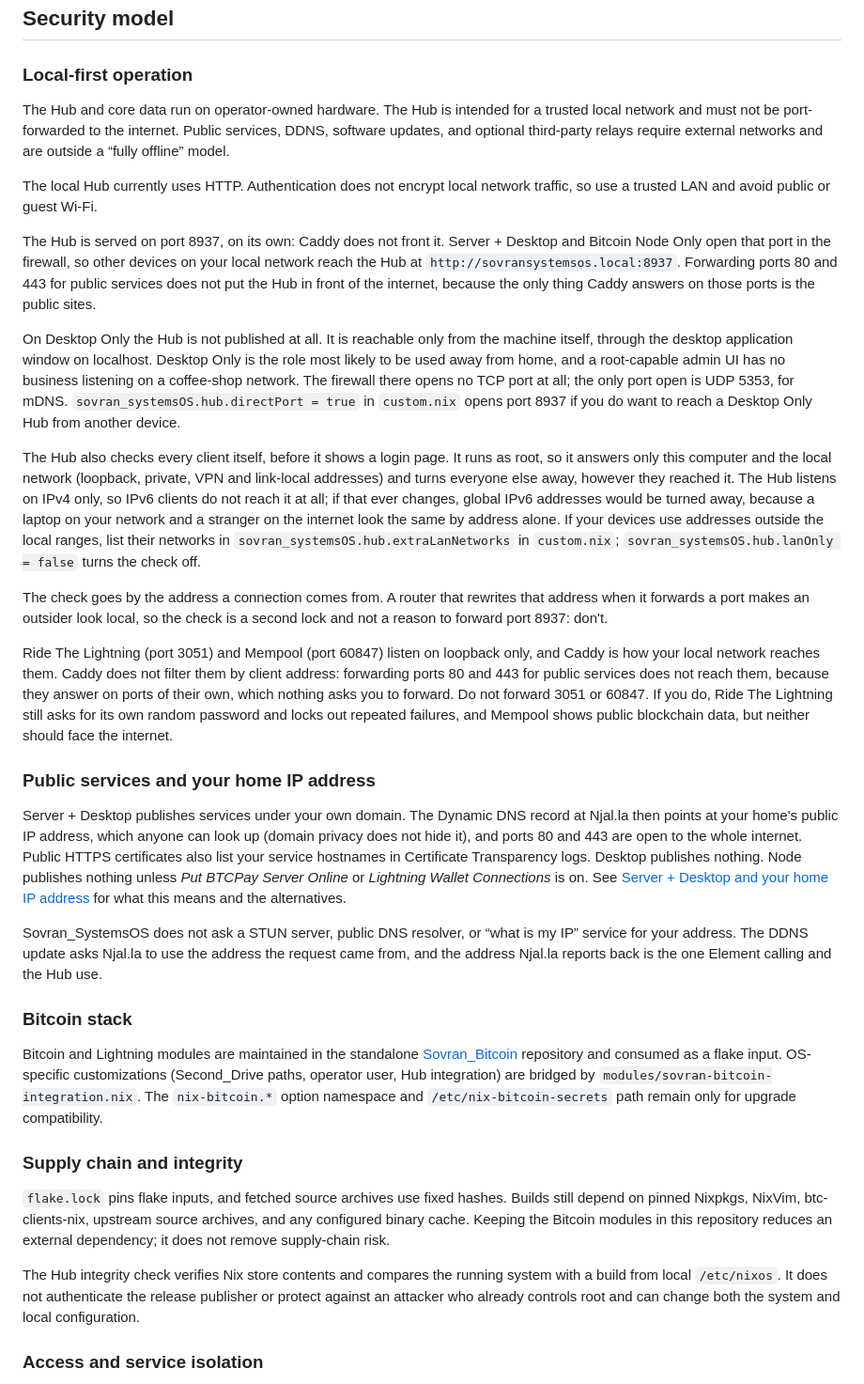
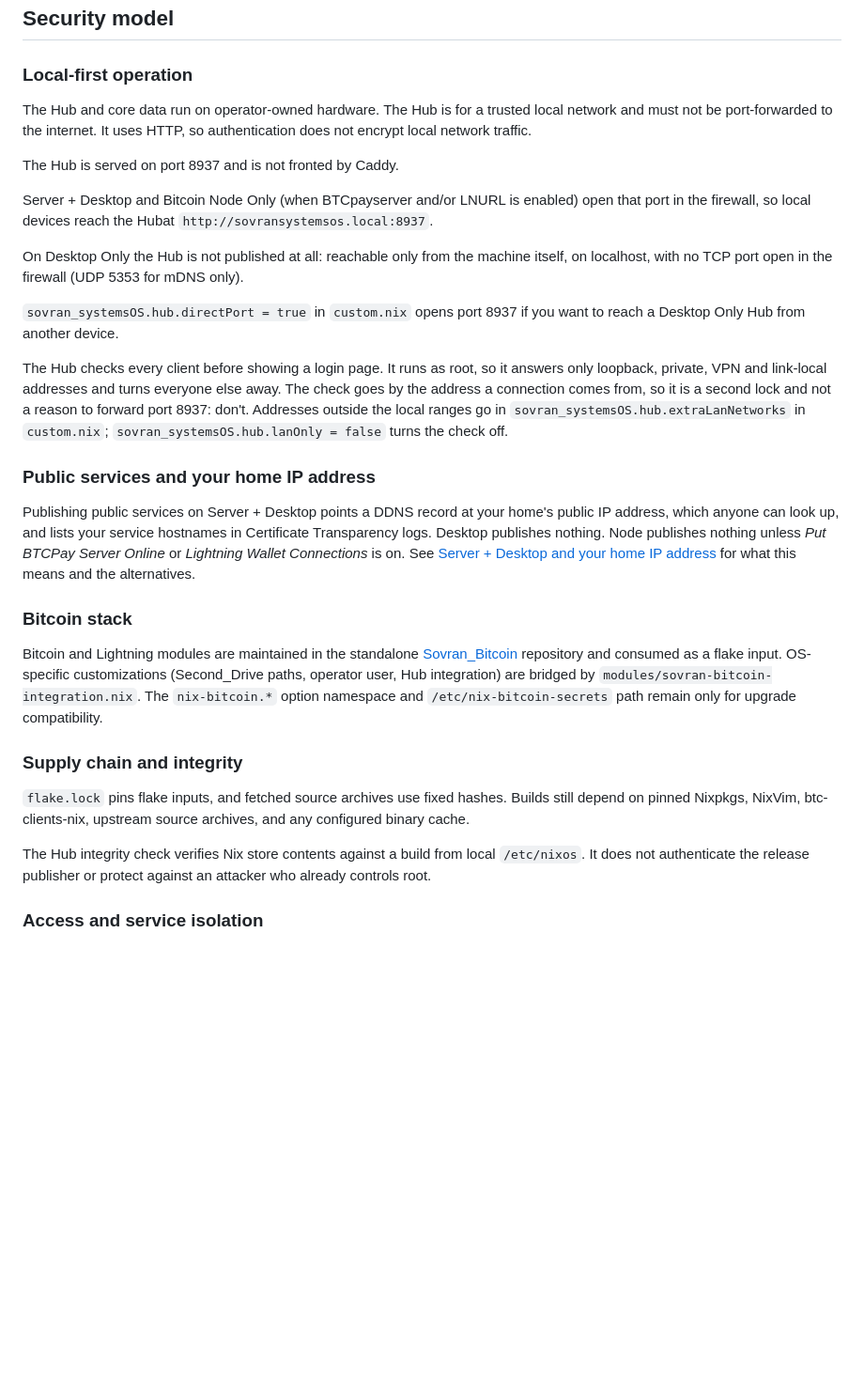
Before and after one commit to naturallaw777/Sovran_SystemsOS, a Markdown page: SECURITY.md, the part around the change. Shown at 94% size. Rendered like a GitHub page; blank space fills up the shorter version.

Commit message:
Revise SECURITY.md for clarity on Hub operations
Updated security model details for Hub operation and access control.

```diff
--- a/SECURITY.md
+++ b/SECURITY.md
@@ -27,67 +27,36 @@ time for a fix and coordinated disclosure.
 
 ### Local-first operation
 
-The Hub and core data run on operator-owned hardware. The Hub is intended for a
-trusted local network and must not be port-forwarded to the internet. Public
-services, DDNS, software updates, and optional third-party relays require
-external networks and are outside a “fully offline” model.
+The Hub and core data run on operator-owned hardware. The Hub is for a trusted
+local network and must not be port-forwarded to the internet. It uses HTTP, so
+authentication does not encrypt local network traffic.
 
-The local Hub currently uses HTTP. Authentication does not encrypt local network
-traffic, so use a trusted LAN and avoid public or guest Wi-Fi.
+The Hub is served on port 8937 and is not fronted by Caddy.
 
-The Hub is served on port 8937, on its own: Caddy does not front it. Server +
-Desktop and Bitcoin Node Only open that port in the firewall, so other devices
-on your local network reach the Hub at `http://sovransystemsos.local:8937`.
-Forwarding ports 80 and 443 for public services does not put the Hub in front of
-the internet, because the only thing Caddy answers on those ports is the public
-sites.
+Server + Desktop and Bitcoin Node Only (when BTCpayserver and/or LNURL is enabled) open that port in the firewall, so local devices reach the Hubat `http://sovransystemsos.local:8937`.
 
-On Desktop Only the Hub is not published at all. It is reachable only from the
-machine itself, through the desktop application window on localhost. Desktop
-Only is the role most likely to be used away from home, and a root-capable admin
-UI has no business listening on a coffee-shop network. The firewall there opens
-no TCP port at all; the only port open is UDP 5353, for mDNS.
+On Desktop Only the Hub is not published at all: reachable only from the machine itself, on localhost, with no TCP port
+open in the firewall (UDP 5353 for mDNS only).
+
 `sovran_systemsOS.hub.directPort = true` in `custom.nix` opens port 8937 if you
-do want to reach a Desktop Only Hub from another device.
+want to reach a Desktop Only Hub from another device.
 
-The Hub also checks every client itself, before it shows a login page. It runs
-as root, so it answers only this computer and the local network (loopback,
-private, VPN and link-local addresses) and turns everyone else away, however
-they reached it. The Hub listens on IPv4 only, so IPv6 clients do not reach it
-at all; if that ever changes, global IPv6 addresses would be turned away,
-because a laptop on your network and a stranger on the internet look the same
-by address alone. If your devices use addresses outside the local ranges, list
-their networks in `sovran_systemsOS.hub.extraLanNetworks` in `custom.nix`;
+The Hub checks every client before showing a login page. It runs as root, so it
+answers only loopback, private, VPN and link-local addresses and turns everyone
+else away. The check goes by the address a connection comes from, so it is a
+second lock and not a reason to forward port 8937: don't. Addresses outside the
+local ranges go in `sovran_systemsOS.hub.extraLanNetworks` in `custom.nix`;
 `sovran_systemsOS.hub.lanOnly = false` turns the check off.
-
-The check goes by the address a connection comes from. A router that rewrites
-that address when it forwards a port makes an outsider look local, so the check
-is a second lock and not a reason to forward port 8937: don't.
-
-Ride The Lightning (port 3051) and Mempool (port 60847) listen on loopback only,
-and Caddy is how your local network reaches them. Caddy does not filter them by
-client address: forwarding ports 80 and 443 for public services does not reach
-them, because they answer on ports of their own, which nothing asks you to
-forward. Do not forward 3051 or 60847. If you do, Ride The Lightning still asks
-for its own random password and locks out repeated failures, and Mempool shows
-public blockchain data, but neither should face the internet.
 
 ### Public services and your home IP address
 
-Server + Desktop publishes services under your own domain. The Dynamic DNS
-record at Njal.la then points at your home's public IP address, which anyone
-can look up (domain privacy does not hide it), and ports 80 and 443 are open
-to the whole internet. Public HTTPS certificates also list your service
+Publishing public services on Server + Desktop points a DDNS record at your
+home's public IP address, which anyone can look up, and lists your service
 hostnames in Certificate Transparency logs. Desktop publishes nothing. Node
 publishes nothing unless *Put BTCPay Server Online* or *Lightning Wallet
 Connections* is on. See
 [Server + Desktop and your home IP address](README.md#server--desktop-and-your-home-ip-address)
 for what this means and the alternatives.
-
-Sovran_SystemsOS does not ask a STUN server, public DNS resolver, or “what is
-my IP” service for your address. The DDNS update asks Njal.la to use the
-address the request came from, and the address Njal.la reports back is the one
-Element calling and the Hub use.
 
 ### Bitcoin stack
 
@@ -102,14 +71,11 @@ and `/etc/nix-bitcoin-secrets` path remain only for upgrade compatibility.
 
 `flake.lock` pins flake inputs, and fetched source archives use fixed hashes.
 Builds still depend on pinned Nixpkgs, NixVim, btc-clients-nix, upstream source
-archives, and any configured binary cache. Keeping the Bitcoin modules in this
-repository reduces an external dependency; it does not remove supply-chain
-risk.
+archives, and any configured binary cache.
 
-The Hub integrity check verifies Nix store contents and compares the running
-system with a build from local `/etc/nixos`. It does not authenticate the release
-publisher or protect against an attacker who already controls root and can
-change both the system and local configuration.
+The Hub integrity check verifies Nix store contents against a build from local
+`/etc/nixos`. It does not authenticate the release publisher or protect against
+an attacker who already controls root.
 
 ### Access and service isolation
 
```
